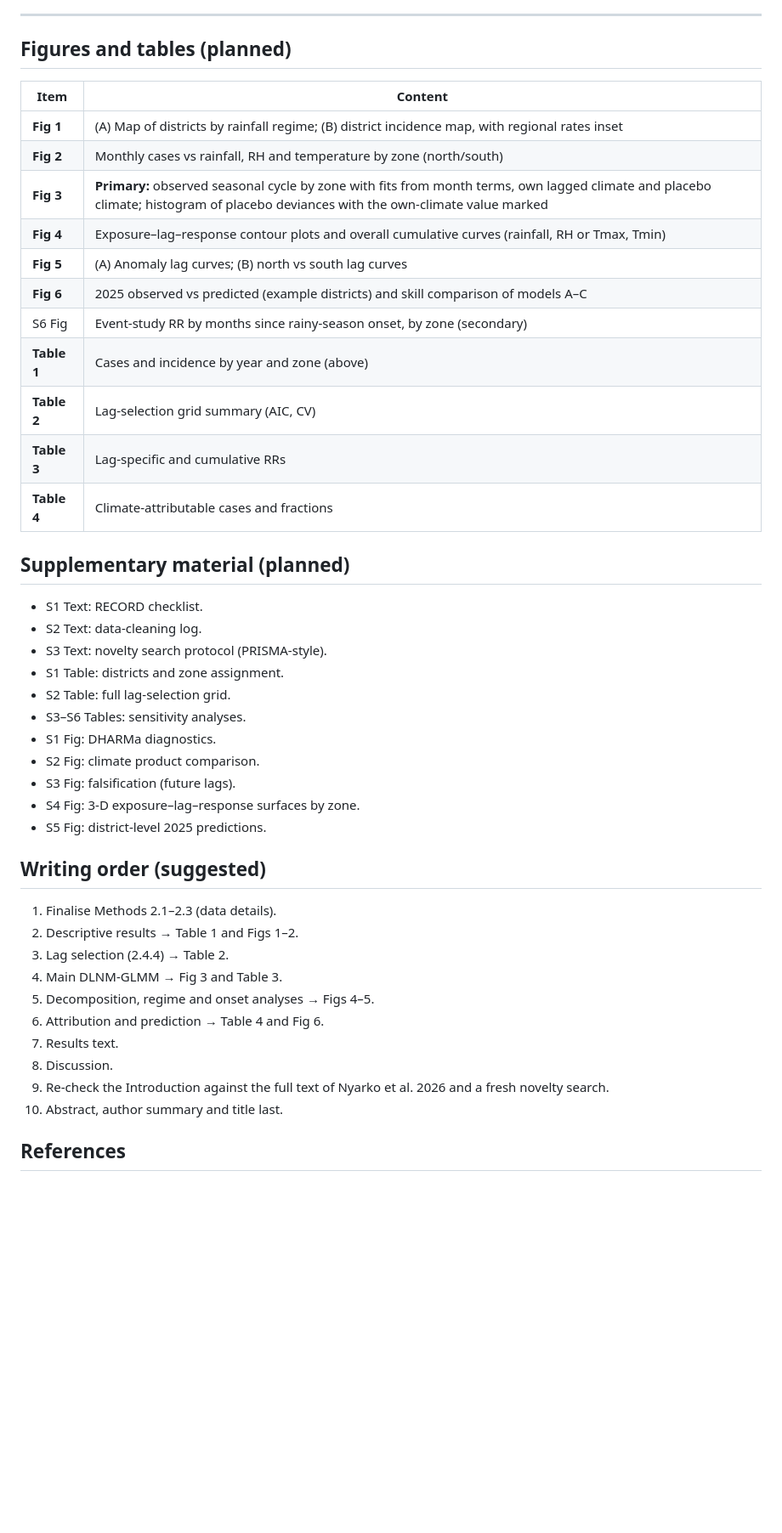
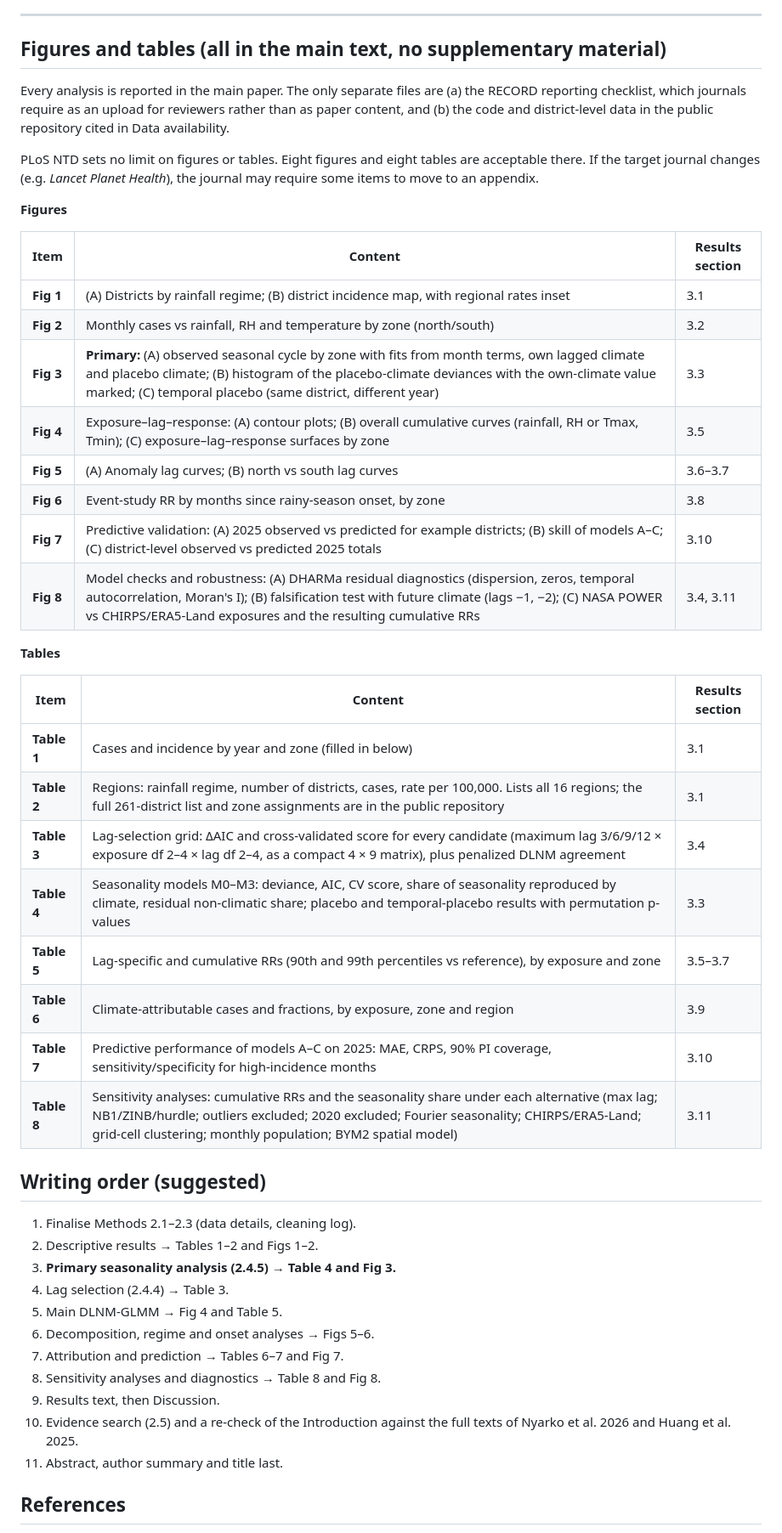
Before and after one commit to pascalantwi/Snakebite-work, a Markdown page: MANUSCRIPT_DRAFT.md, the part around one of its changes. Shown at 85% size. GitHub-like rendering; blank space fills up the shorter version.

```diff
--- a/MANUSCRIPT_DRAFT.md
+++ b/MANUSCRIPT_DRAFT.md
@@ -479,48 +523,51 @@ Climate summary (mean ± SD across district-months):
 
 ---
 
-## Figures and tables (planned)
+## Figures and tables (all in the main text, no supplementary material)
 
-| Item | Content |
-|---|---|
-| **Fig 1** | (A) Map of districts by rainfall regime; (B) district incidence map, with regional rates inset |
-| **Fig 2** | Monthly cases vs rainfall, RH and temperature by zone (north/south) |
-| **Fig 3** | **Primary:** observed seasonal cycle by zone with fits from month terms, own lagged climate and placebo climate; histogram of placebo deviances with the own-climate value marked |
-| **Fig 4** | Exposure–lag–response contour plots and overall cumulative curves (rainfall, RH or Tmax, Tmin) |
-| **Fig 5** | (A) Anomaly lag curves; (B) north vs south lag curves |
-| **Fig 6** | 2025 observed vs predicted (example districts) and skill comparison of models A–C |
-| S6 Fig | Event-study RR by months since rainy-season onset, by zone (secondary) |
-| **Table 1** | Cases and incidence by year and zone (above) |
-| **Table 2** | Lag-selection grid summary (AIC, CV) |
-| **Table 3** | Lag-specific and cumulative RRs |
-| **Table 4** | Climate-attributable cases and fractions |
+Every analysis is reported in the main paper. The only separate files are (a) the RECORD reporting checklist, which journals require as an upload for reviewers rather than as paper content, and (b) the code and district-level data in the public repository cited in Data availability.
 
-## Supplementary material (planned)
+PLoS NTD sets no limit on figures or tables. Eight figures and eight tables are acceptable there. If the target journal changes (e.g. *Lancet Planet Health*), the journal may require some items to move to an appendix.
 
-* S1 Text: RECORD checklist.
-* S2 Text: data-cleaning log.
-* S3 Text: novelty search protocol (PRISMA-style).
-* S1 Table: districts and zone assignment.
-* S2 Table: full lag-selection grid.
-* S3–S6 Tables: sensitivity analyses.
-* S1 Fig: DHARMa diagnostics.
-* S2 Fig: climate product comparison.
-* S3 Fig: falsification (future lags).
-* S4 Fig: 3-D exposure–lag–response surfaces by zone.
-* S5 Fig: district-level 2025 predictions.
+**Figures**
+
+| Item | Content | Results section |
+|---|---|---|
+| **Fig 1** | (A) Districts by rainfall regime; (B) district incidence map, with regional rates inset | 3.1 |
+| **Fig 2** | Monthly cases vs rainfall, RH and temperature by zone (north/south) | 3.2 |
+| **Fig 3** | **Primary:** (A) observed seasonal cycle by zone with fits from month terms, own lagged climate and placebo climate; (B) histogram of the placebo-climate deviances with the own-climate value marked; (C) temporal placebo (same district, different year) | 3.3 |
+| **Fig 4** | Exposure–lag–response: (A) contour plots; (B) overall cumulative curves (rainfall, RH or Tmax, Tmin); (C) exposure–lag–response surfaces by zone | 3.5 |
+| **Fig 5** | (A) Anomaly lag curves; (B) north vs south lag curves | 3.6–3.7 |
+| **Fig 6** | Event-study RR by months since rainy-season onset, by zone | 3.8 |
+| **Fig 7** | Predictive validation: (A) 2025 observed vs predicted for example districts; (B) skill of models A–C; (C) district-level observed vs predicted 2025 totals | 3.10 |
+| **Fig 8** | Model checks and robustness: (A) DHARMa residual diagnostics (dispersion, zeros, temporal autocorrelation, Moran's I); (B) falsification test with future climate (lags −1, −2); (C) NASA POWER vs CHIRPS/ERA5-Land exposures and the resulting cumulative RRs | 3.4, 3.11 |
+
+**Tables**
+
+| Item | Content | Results section |
+|---|---|---|
+| **Table 1** | Cases and incidence by year and zone (filled in below) | 3.1 |
+| **Table 2** | Regions: rainfall regime, number of districts, cases, rate per 100,000. Lists all 16 regions; the full 261-district list and zone assignments are in the public repository | 3.1 |
+| **Table 3** | Lag-selection grid: ΔAIC and cross-validated score for every candidate (maximum lag 3/6/9/12 × exposure df 2–4 × lag df 2–4, as a compact 4 × 9 matrix), plus penalized DLNM agreement | 3.4 |
+| **Table 4** | Seasonality models M0–M3: deviance, AIC, CV score, share of seasonality reproduced by climate, residual non-climatic share; placebo and temporal-placebo results with permutation p-values | 3.3 |
+| **Table 5** | Lag-specific and cumulative RRs (90th and 99th percentiles vs reference), by exposure and zone | 3.5–3.7 |
+| **Table 6** | Climate-attributable cases and fractions, by exposure, zone and region | 3.9 |
+| **Table 7** | Predictive performance of models A–C on 2025: MAE, CRPS, 90% PI coverage, sensitivity/specificity for high-incidence months | 3.10 |
+| **Table 8** | Sensitivity analyses: cumulative RRs and the seasonality share under each alternative (max lag; NB1/ZINB/hurdle; outliers excluded; 2020 excluded; Fourier seasonality; CHIRPS/ERA5-Land; grid-cell clustering; monthly population; BYM2 spatial model) | 3.11 |
 
 ## Writing order (suggested)
 
-1. Finalise Methods 2.1–2.3 (data details).
-2. Descriptive results → Table 1 and Figs 1–2.
-3. Lag selection (2.4.4) → Table 2.
-4. Main DLNM-GLMM → Fig 3 and Table 3.
-5. Decomposition, regime and onset analyses → Figs 4–5.
-6. Attribution and prediction → Table 4 and Fig 6.
-7. Results text.
-8. Discussion.
-9. Re-check the Introduction against the full text of Nyarko et al. 2026 and a fresh novelty search.
-10. Abstract, author summary and title last.
+1. Finalise Methods 2.1–2.3 (data details, cleaning log).
+2. Descriptive results → Tables 1–2 and Figs 1–2.
+3. **Primary seasonality analysis (2.4.5) → Table 4 and Fig 3.**
+4. Lag selection (2.4.4) → Table 3.
+5. Main DLNM-GLMM → Fig 4 and Table 5.
+6. Decomposition, regime and onset analyses → Figs 5–6.
+7. Attribution and prediction → Tables 6–7 and Fig 7.
+8. Sensitivity analyses and diagnostics → Table 8 and Fig 8.
+9. Results text, then Discussion.
+10. Evidence search (2.5) and a re-check of the Introduction against the full texts of Nyarko et al. 2026 and Huang et al. 2025.
+11. Abstract, author summary and title last.
 
 ## References
 
```
Also changed, not shown: other parts of MANUSCRIPT_DRAFT.md (+53 -9 lines), REVIEW_DRAFT.md (+2 -2 lines).
